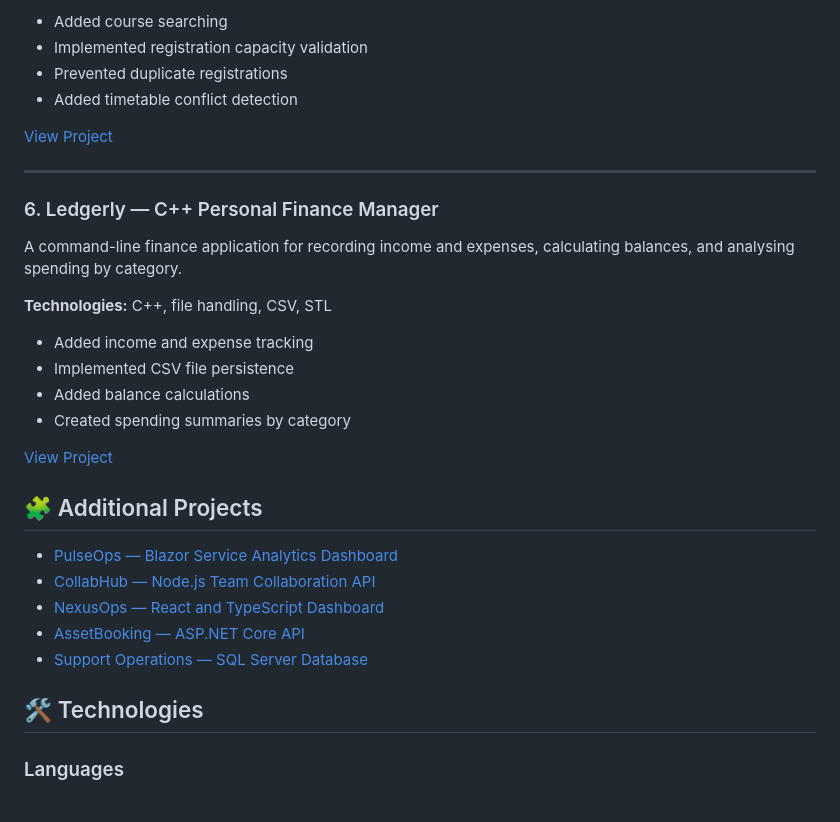
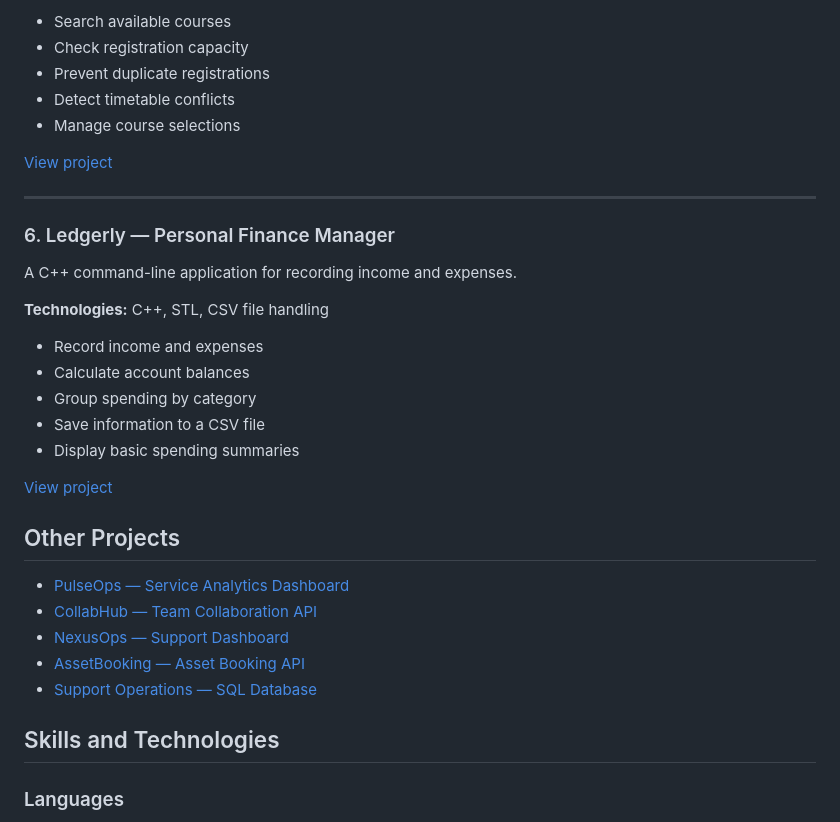
Before and after one commit to JuniorMabele/Personal-Projects-Portofolio, a Markdown page: README.md, the part around one of its changes. GitHub-like rendering.

```diff
--- a/README.md
+++ b/README.md
@@ -78,35 +84,37 @@ A command-line university registration application that helps students search fo
 
-- Added course searching
-- Implemented registration capacity validation
-- Prevented duplicate registrations
-- Added timetable conflict detection
+- Search available courses
+- Check registration capacity
+- Prevent duplicate registrations
+- Detect timetable conflicts
+- Manage course selections
 
-[View Project](./CampusConnect-Java-Course-Registration)
+[View project](./CampusConnect-Java-Course-Registration)
 
 ---
 
-### 6. Ledgerly — C++ Personal Finance Manager
+### 6. Ledgerly — Personal Finance Manager
 
-A command-line finance application for recording income and expenses, calculating balances, and analysing spending by category.
+A C++ command-line application for recording income and expenses.
 
-**Technologies:** C++, file handling, CSV, STL
+**Technologies:** C++, STL, CSV file handling
 
-- Added income and expense tracking
-- Implemented CSV file persistence
-- Added balance calculations
-- Created spending summaries by category
+- Record income and expenses
+- Calculate account balances
+- Group spending by category
+- Save information to a CSV file
+- Display basic spending summaries
 
-[View Project](./Ledgerly-CPP-Budget-Manager)
+[View project](./Ledgerly-CPP-Budget-Manager)
 
-## 🧩 Additional Projects
+## Other Projects
 
-- [PulseOps — Blazor Service Analytics Dashboard](./PulseOps-Blazor-Service-Analytics)
-- [CollabHub — Node.js Team Collaboration API](./CollabHub-Node-API)
-- [NexusOps — React and TypeScript Dashboard](./NexusOps-React-TypeScript)
-- [AssetBooking — ASP.NET Core API](./AssetBooking-ASPNet-API)
-- [Support Operations — SQL Server Database](./SupportOperations-SQL-Database)
+- [PulseOps — Service Analytics Dashboard](./PulseOps-Blazor-Service-Analytics)
+- [CollabHub — Team Collaboration API](./CollabHub-Node-API)
+- [NexusOps — Support Dashboard](./NexusOps-React-TypeScript)
+- [AssetBooking — Asset Booking API](./AssetBooking-ASPNet-API)
+- [Support Operations — SQL Database](./SupportOperations-SQL-Database)
 
-## 🛠️ Technologies
+## Skills and Technologies
 
 ### Languages
 
```
Also changed, not shown: other parts of README.md (+70 -56 lines).
